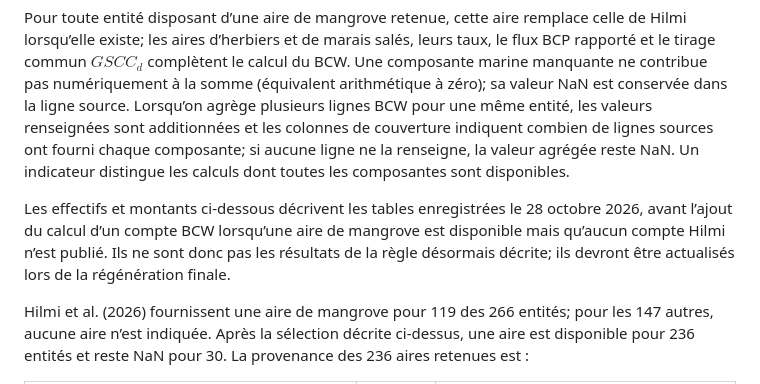
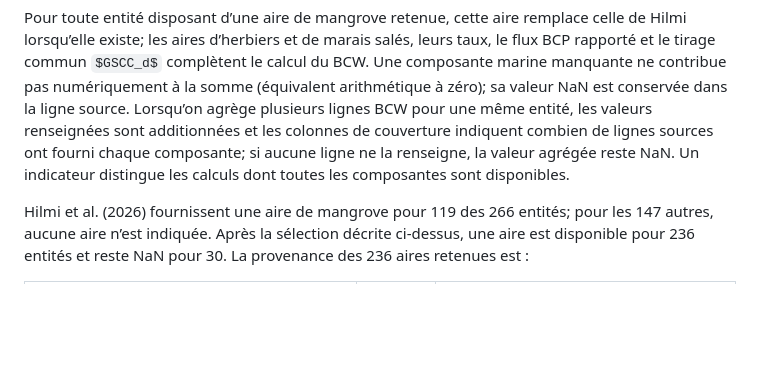
Before and after one commit to aurvl/ncw, a Markdown page: docs/PIPELINE_FR.md, the part around the change. Drawn GitHub-style; some formulas as TeX source; blank space fills up the shorter version.

Commit message:
Remove outdated pipeline status note

```diff
--- a/docs/PIPELINE_FR.md
+++ b/docs/PIPELINE_FR.md
@@ -216,8 +216,6 @@ Si GMW 2025 et FRA 2025 ne donnent pas d’aire pour une entité, on reprend l
 L'aire de référence rapportée par Hilmi et al. (2026) est notée $A_{i,\mathrm{mang}}^{\mathrm{Hilmi\,2026}}$. Elle n'est retenue qu'en dernier recours. Pour le Brésil, par exemple, la hiérarchie retient directement $A_{BRA,\mathrm{mang}}^{\mathrm{sel}}=1\,083\,926{,}377$ ha dans la couche GMW 2025 corrigée; l'aire rapportée par Hilmi et al. (2026) est $A_{BRA,\mathrm{mang}}^{\mathrm{Hilmi\,2026}}=1\,137\,555{,}043$ ha.
 
 Pour toute entité disposant d’une aire de mangrove retenue, cette aire remplace celle de Hilmi lorsqu’elle existe; les aires d’herbiers et de marais salés, leurs taux, le flux BCP rapporté et le tirage commun $GSCC_d$ complètent le calcul du BCW. Une composante marine manquante ne contribue pas numériquement à la somme (équivalent arithmétique à zéro); sa valeur NaN est conservée dans la ligne source. Lorsqu’on agrège plusieurs lignes BCW pour une même entité, les valeurs renseignées sont additionnées et les colonnes de couverture indiquent combien de lignes sources ont fourni chaque composante; si aucune ligne ne la renseigne, la valeur agrégée reste NaN. Un indicateur distingue les calculs dont toutes les composantes sont disponibles.
-
-Les effectifs et montants ci-dessous décrivent les tables enregistrées le 28 octobre 2026, avant l’ajout du calcul d’un compte BCW lorsqu’une aire de mangrove est disponible mais qu’aucun compte Hilmi n’est publié. Ils ne sont donc pas les résultats de la règle désormais décrite; ils devront être actualisés lors de la régénération finale.
 
 Hilmi et al. (2026) fournissent une aire de mangrove pour 119 des 266 entités; pour les 147 autres, aucune aire n’est indiquée. Après la sélection décrite ci-dessus, une aire est disponible pour 236 entités et reste NaN pour 30. La provenance des 236 aires retenues est :
 
```
Also changed, not shown: docs/PIPELINE.md (+0 -2 lines).
